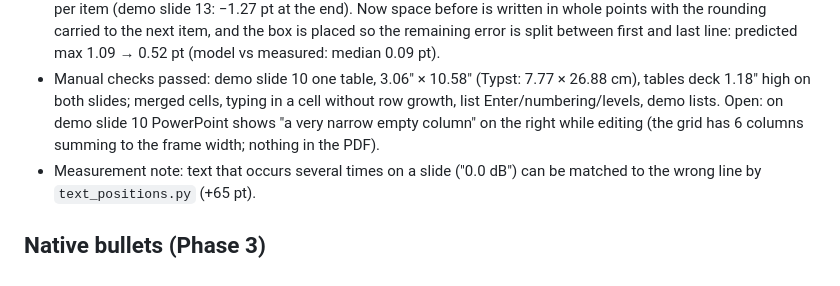
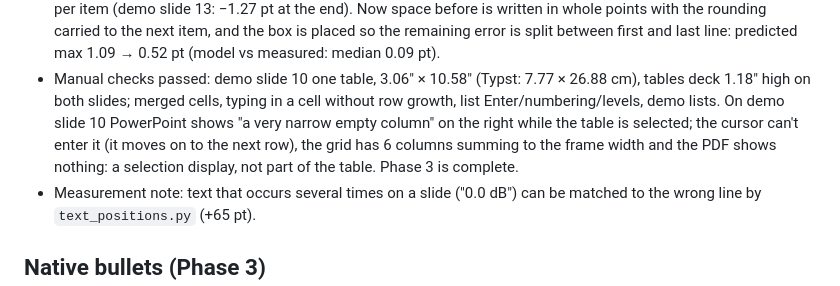
Before and after one commit to Steve19802/typst-pptx, a Markdown page: docs/phase0-findings.md, the part around the change. GitHub-like rendering.

Commit message:
Phase 3 complete

```diff
--- a/docs/phase0-findings.md
+++ b/docs/phase0-findings.md
@@ -184,9 +184,11 @@ Typst's gradient text in a flat colour; the baked picture is right.
 - Manual checks passed: demo slide 10 one table, 3.06" × 10.58" (Typst:
   7.77 × 26.88 cm), tables deck 1.18" high on both slides; merged cells,
   typing in a cell without row growth, list Enter/numbering/levels, demo
-  lists. Open: on demo slide 10 PowerPoint shows "a very narrow empty
-  column" on the right while editing (the grid has 6 columns summing to
-  the frame width; nothing in the PDF).
+  lists. On demo slide 10 PowerPoint shows "a very narrow empty column"
+  on the right while the table is selected; the cursor can't enter it
+  (it moves on to the next row), the grid has 6 columns summing to the
+  frame width and the PDF shows nothing: a selection display, not part of
+  the table. Phase 3 is complete.
 - Measurement note: text that occurs several times on a slide ("0.0 dB")
   can be matched to the wrong line by `text_positions.py` (+65 pt).
 
```
